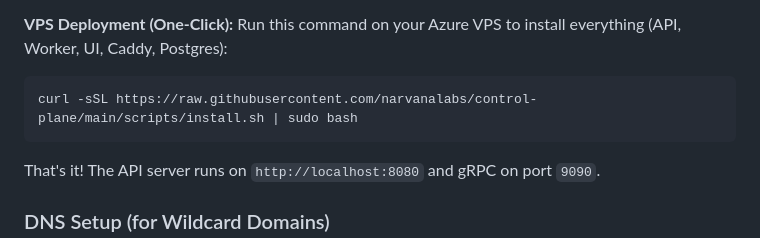
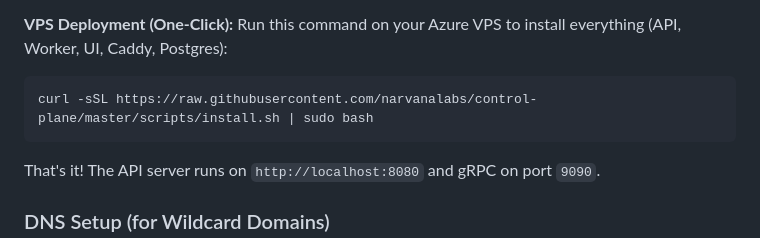
Before and after one commit to narvanalabs/control-plane, a Markdown page: README.md, the part around the change. GitHub-like rendering.

Commit message:
Update README to correct installation script URL from 'main' to 'master' branch for Azure VPS deployment

````diff
--- a/README.md
+++ b/README.md
@@ -21,7 +21,7 @@ make dev-all
 **VPS Deployment (One-Click):**
 Run this command on your Azure VPS to install everything (API, Worker, UI, Caddy, Postgres):
 ```bash
-curl -sSL https://raw.githubusercontent.com/narvanalabs/control-plane/main/scripts/install.sh | sudo bash
+curl -sSL https://raw.githubusercontent.com/narvanalabs/control-plane/master/scripts/install.sh | sudo bash
 ```
 
 That's it! The API server runs on `http://localhost:8080` and gRPC on port `9090`.
````
